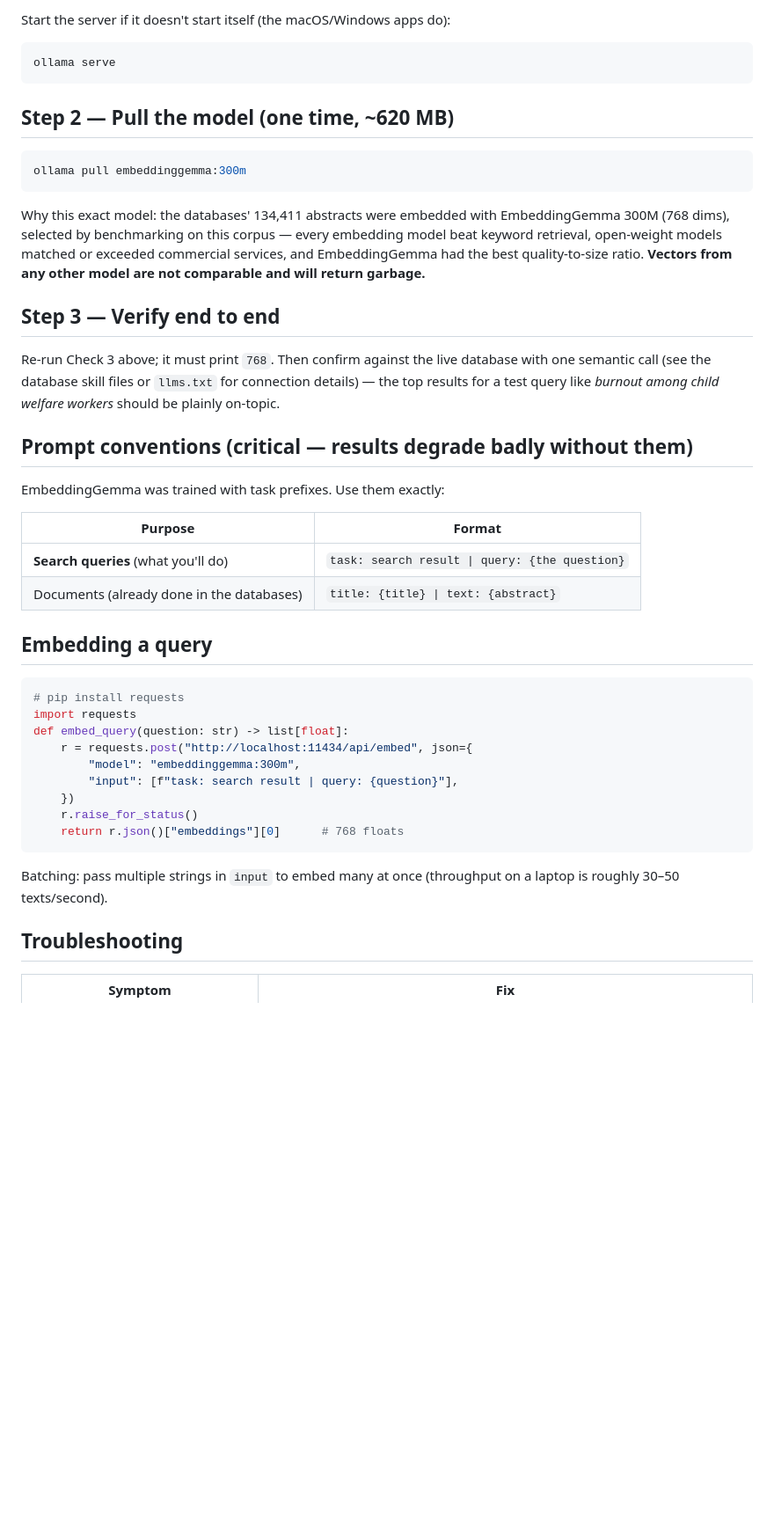
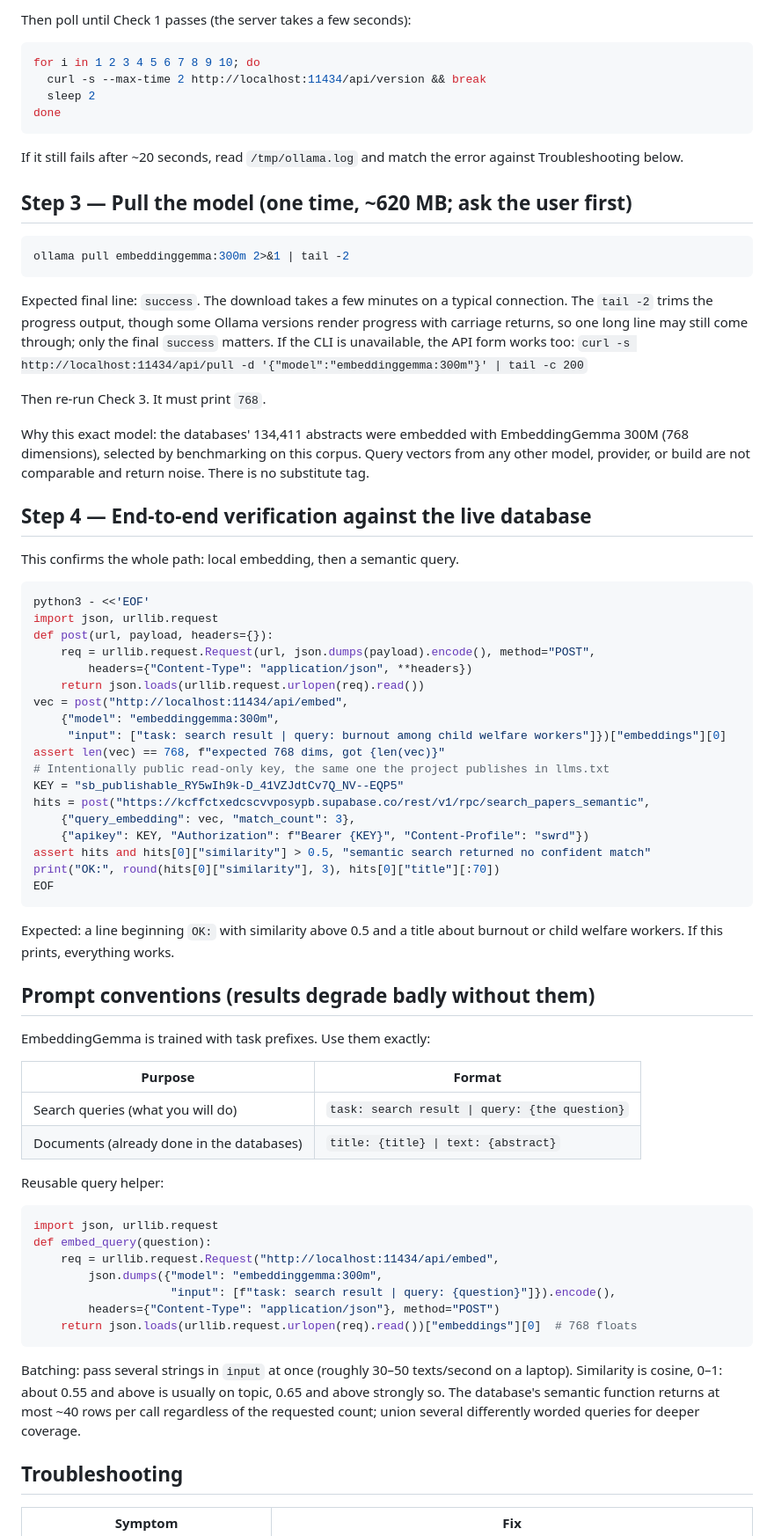
Before and after one commit to beperron/SocialWork-MetaData, a Markdown page: skills/ollama-embeddings/SKILL.md, the part around one of its changes. Shown at 88% size. Drawn GitHub-style; blank space fills up the shorter version.

````diff
--- a/skills/ollama-embeddings/SKILL.md
+++ b/skills/ollama-embeddings/SKILL.md
@@ -55,56 +86,91 @@ curl -fsSL https://ollama.com/install.sh | sh
 ```
 
-Start the server if it doesn't start itself (the macOS/Windows apps do):
+Then poll until Check 1 passes (the server takes a few seconds):
 
 ```bash
-ollama serve
+for i in 1 2 3 4 5 6 7 8 9 10; do
+  curl -s --max-time 2 http://localhost:11434/api/version && break
+  sleep 2
+done
 ```
 
-## Step 2 — Pull the model (one time, ~620 MB)
+If it still fails after ~20 seconds, read `/tmp/ollama.log` and match the
+error against Troubleshooting below.
+
+## Step 3 — Pull the model (one time, ~620 MB; ask the user first)
 
 ```bash
-ollama pull embeddinggemma:300m
+ollama pull embeddinggemma:300m 2>&1 | tail -2
 ```
 
+Expected final line: `success`. The download takes a few minutes on a typical
+connection. The `tail -2` trims the progress output, though some Ollama
+versions render progress with carriage returns, so one long line may still
+come through; only the final `success` matters. If the
+CLI is unavailable, the API form works too:
+`curl -s http://localhost:11434/api/pull -d '{"model":"embeddinggemma:300m"}' | tail -c 200`
+
+Then re-run Check 3. It must print `768`.
+
 Why this exact model: the databases' 134,411 abstracts were embedded with
-EmbeddingGemma 300M (768 dims), selected by benchmarking on this corpus —
-every embedding model beat keyword retrieval, open-weight models matched or
-exceeded commercial services, and EmbeddingGemma had the best
-quality-to-size ratio. **Vectors from any other model are not comparable and
-will return garbage.**
+EmbeddingGemma 300M (768 dimensions), selected by benchmarking on this corpus.
+Query vectors from any other model, provider, or build are not comparable and
+return noise. There is no substitute tag.
 
-## Step 3 — Verify end to end
+## Step 4 — End-to-end verification against the live database
 
-Re-run Check 3 above; it must print `768`. Then confirm against the live
-database with one semantic call (see the database skill files or
-`llms.txt` for connection details) — the top results for a test query like
-*burnout among child welfare workers* should be plainly on-topic.
+This confirms the whole path: local embedding, then a semantic query.
 
-## Prompt conventions (critical — results degrade badly without them)
+```bash
+python3 - <<'EOF'
+import json, urllib.request
+def post(url, payload, headers={}):
+    req = urllib.request.Request(url, json.dumps(payload).encode(), method="POST",
+        headers={"Content-Type": "application/json", **headers})
+    return json.loads(urllib.request.urlopen(req).read())
+vec = post("http://localhost:11434/api/embed",
+    {"model": "embeddinggemma:300m",
+     "input": ["task: search result | query: burnout among child welfare workers"]})["embeddings"][0]
+assert len(vec) == 768, f"expected 768 dims, got {len(vec)}"
+# Intentionally public read-only key, the same one the project publishes in llms.txt
+KEY = "sb_publishable_RY5wIh9k-D_41VZJdtCv7Q_NV--EQP5"
+hits = post("https://kcffctxedcscvvposypb.supabase.co/rest/v1/rpc/search_papers_semantic",
+    {"query_embedding": vec, "match_count": 3},
+    {"apikey": KEY, "Authorization": f"Bearer {KEY}", "Content-Profile": "swrd"})
+assert hits and hits[0]["similarity"] > 0.5, "semantic search returned no confident match"
+print("OK:", round(hits[0]["similarity"], 3), hits[0]["title"][:70])
+EOF
+```
 
-EmbeddingGemma was trained with task prefixes. Use them exactly:
+Expected: a line beginning `OK:` with similarity above 0.5 and a title about
+burnout or child welfare workers. If this prints, everything works.
+
+## Prompt conventions (results degrade badly without them)
+
+EmbeddingGemma is trained with task prefixes. Use them exactly:
 
 | Purpose | Format |
 |---|---|
-| **Search queries** (what you'll do) | `task: search result \| query: {the question}` |
+| Search queries (what you will do) | `task: search result \| query: {the question}` |
 | Documents (already done in the databases) | `title: {title} \| text: {abstract}` |
 
-## Embedding a query
+Reusable query helper:
 
 ```python
-# pip install requests
-import requests
-def embed_query(question: str) -> list[float]:
-    r = requests.post("http://localhost:11434/api/embed", json={
-        "model": "embeddinggemma:300m",
-        "input": [f"task: search result | query: {question}"],
-    })
-    r.raise_for_status()
-    return r.json()["embeddings"][0]      # 768 floats
+import json, urllib.request
+def embed_query(question):
+    req = urllib.request.Request("http://localhost:11434/api/embed",
+        json.dumps({"model": "embeddinggemma:300m",
+                    "input": [f"task: search result | query: {question}"]}).encode(),
+        headers={"Content-Type": "application/json"}, method="POST")
+    return json.loads(urllib.request.urlopen(req).read())["embeddings"][0]  # 768 floats
 ```
 
-Batching: pass multiple strings in `input` to embed many at once (throughput
-on a laptop is roughly 30–50 texts/second).
+Batching: pass several strings in `input` at once (roughly 30–50 texts/second
+on a laptop). Similarity is cosine, 0–1: about 0.55 and above is usually on
+topic, 0.65 and above strongly so. The database's semantic function returns at
+most ~40 rows per call regardless of the requested count; union several
+differently worded queries for deeper coverage.
 
 ## Troubleshooting
 
````
Also changed, not shown: other parts of skills/ollama-embeddings/SKILL.md (+74 -42 lines).
